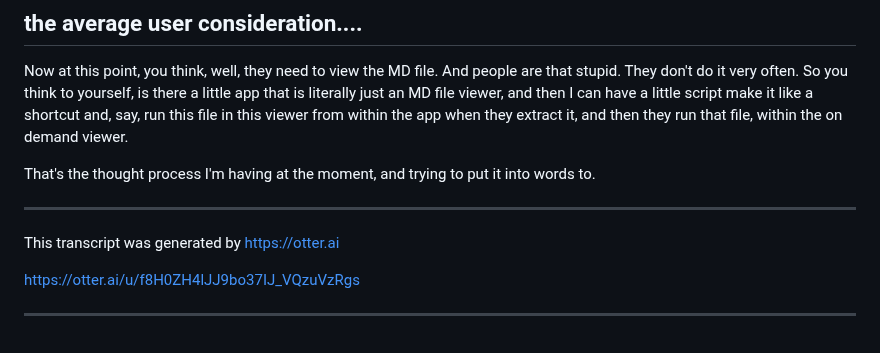
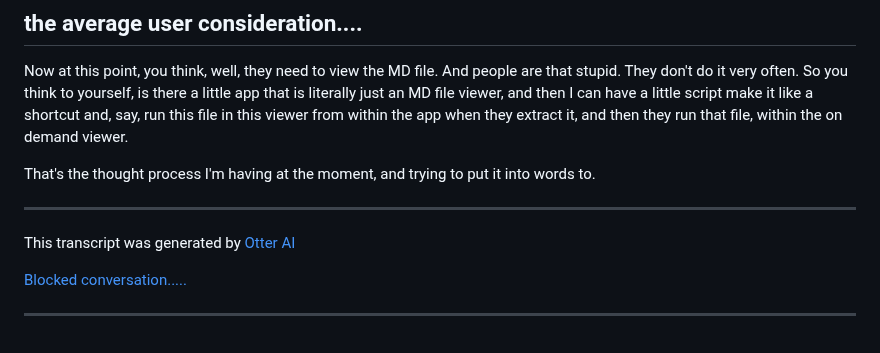
Before and after one commit to atherapath/journal, a Markdown page: 482425.md, the part around one of its changes. Drawn GitHub-style; folded sections open.

```diff
--- a/482425.md
+++ b/482425.md
@@ -666,9 +666,10 @@ That's the thought process I'm having at the moment, and trying to put it into w
 
 ---
 
-This transcript was generated by https://otter.ai
+This transcript was generated by
+[Otter AI](https://otter.ai)
 
-https://otter.ai/u/f8H0ZH4lJJ9bo37IJ_VQzuVzRgs
+[Blocked conversation.....](https://otter.ai/u/f8H0ZH4lJJ9bo37IJ_VQzuVzRgs)
 
 ---
 
```
Also changed, not shown: other parts of 482425.md (+1 -1 lines).
